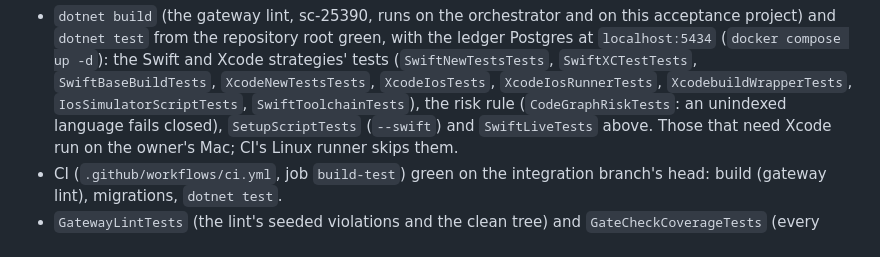
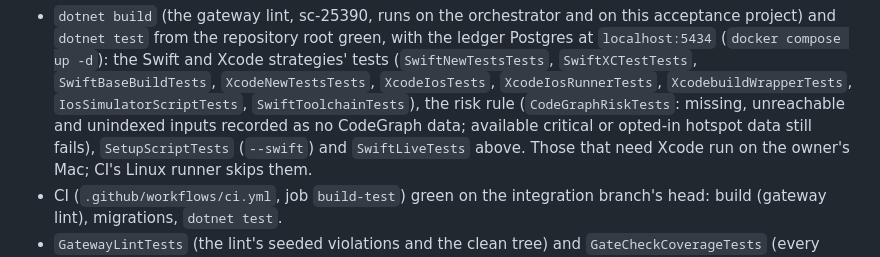
Before and after one commit to michaeltrefry/dark-factory, a Markdown page: docs/acceptance.md, the part around one of its changes. Rendered like a GitHub page.

```diff
--- a/docs/acceptance.md
+++ b/docs/acceptance.md
@@ -1512,7 +1516,8 @@ Pass: both pass as in their own sections (not skipped). Not with `FACTORY_E2E_P4
   repository root green, with the ledger Postgres at `localhost:5434` (`docker compose up -d`): the Swift and Xcode strategies'
   tests (`SwiftNewTestsTests`, `SwiftXCTestTests`, `SwiftBaseBuildTests`, `XcodeNewTestsTests`, `XcodeIosTests`,
   `XcodeIosRunnerTests`, `XcodebuildWrapperTests`, `IosSimulatorScriptTests`, `SwiftToolchainTests`), the risk rule
-  (`CodeGraphRiskTests`: an unindexed language fails closed), `SetupScriptTests` (`--swift`) and `SwiftLiveTests` above. Those
+  (`CodeGraphRiskTests`: missing, unreachable and unindexed inputs recorded as no CodeGraph data; available critical or
+  opted-in hotspot data still fails), `SetupScriptTests` (`--swift`) and `SwiftLiveTests` above. Those
   that need Xcode run on the owner's Mac; CI's Linux runner skips them.
 - CI (`.github/workflows/ci.yml`, job `build-test`) green on the integration branch's head: build (gateway lint), migrations,
   `dotnet test`.
```
Also changed, not shown: other parts of docs/acceptance.md (+14 -10 lines).
